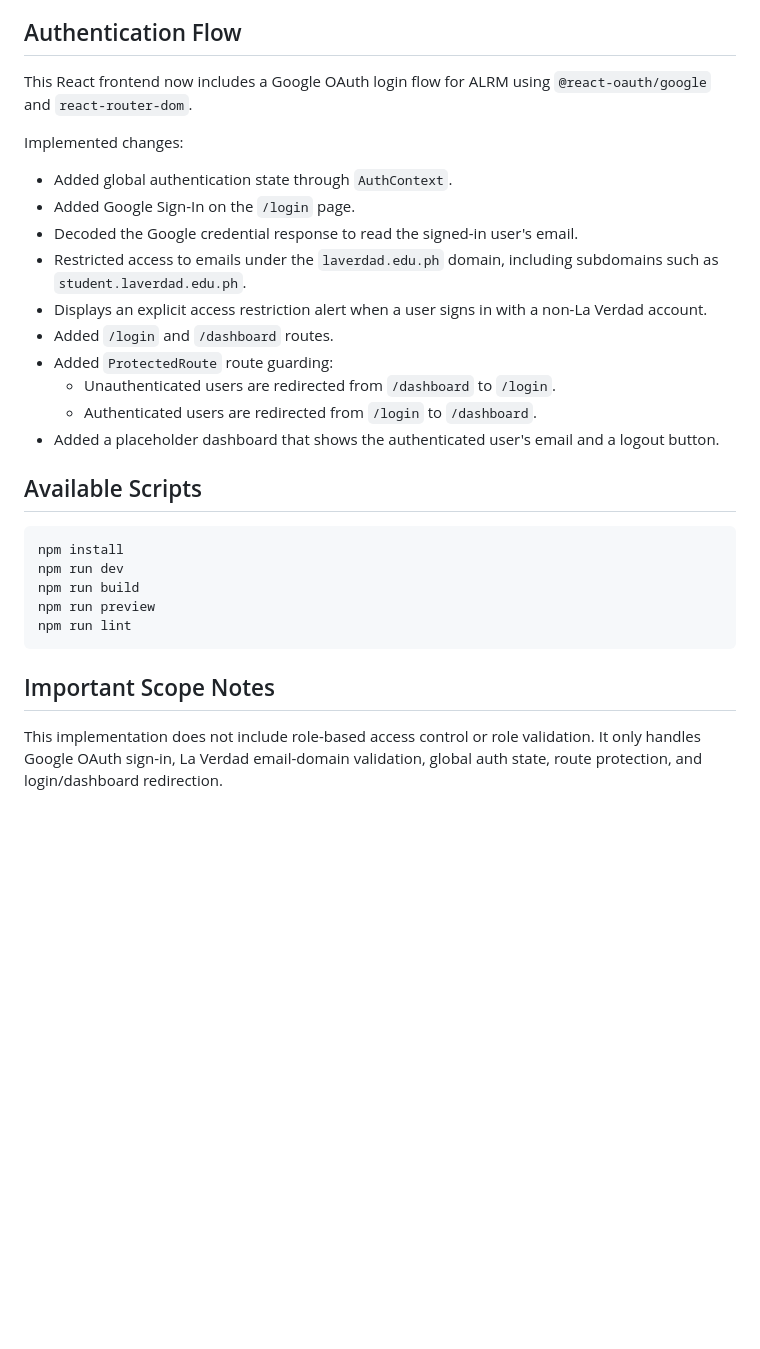
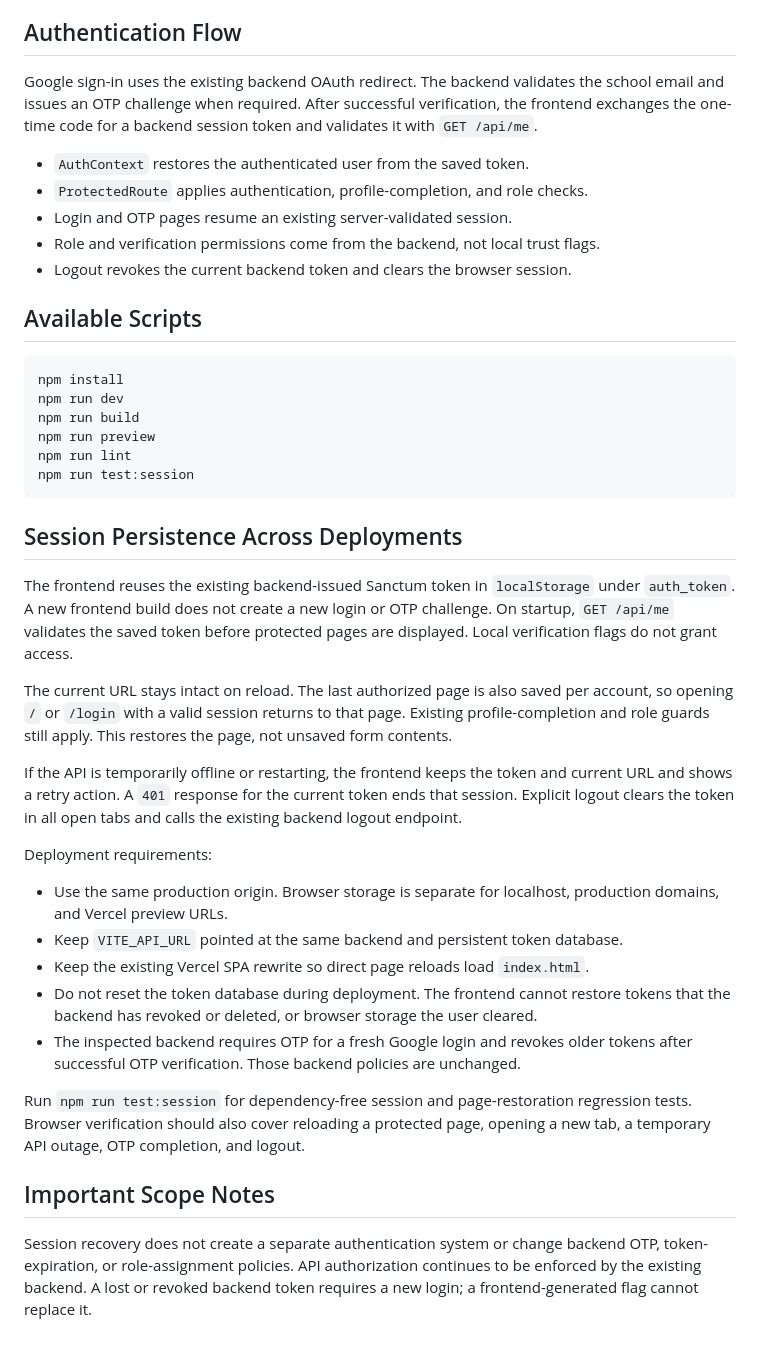
Before and after one commit to maki-sushi-distro/Absenteeism-Late-Report-and-Excuse-Letter-Management-Process-ALRM, a Markdown page: frontend/README.md, the part around the change. GitHub-like rendering; blank space fills up the shorter version.

Commit message:
docs: update README

````diff
--- a/frontend/README.md
+++ b/frontend/README.md
@@ -99,20 +99,16 @@ If Google login does not load, check that:
 
 ## Authentication Flow
 
-This React frontend now includes a Google OAuth login flow for ALRM using `@react-oauth/google` and `react-router-dom`.
+Google sign-in uses the existing backend OAuth redirect. The backend validates
+the school email and issues an OTP challenge when required. After successful
+verification, the frontend exchanges the one-time code for a backend session
+token and validates it with `GET /api/me`.
 
-Implemented changes:
-
-- Added global authentication state through `AuthContext`.
-- Added Google Sign-In on the `/login` page.
-- Decoded the Google credential response to read the signed-in user's email.
-- Restricted access to emails under the `laverdad.edu.ph` domain, including subdomains such as `student.laverdad.edu.ph`.
-- Displays an explicit access restriction alert when a user signs in with a non-La Verdad account.
-- Added `/login` and `/dashboard` routes.
-- Added `ProtectedRoute` route guarding:
-  - Unauthenticated users are redirected from `/dashboard` to `/login`.
-  - Authenticated users are redirected from `/login` to `/dashboard`.
-- Added a placeholder dashboard that shows the authenticated user's email and a logout button.
+- `AuthContext` restores the authenticated user from the saved token.
+- `ProtectedRoute` applies authentication, profile-completion, and role checks.
+- Login and OTP pages resume an existing server-validated session.
+- Role and verification permissions come from the backend, not local trust flags.
+- Logout revokes the current backend token and clears the browser session.
 
 ## Available Scripts
 
@@ -122,8 +118,44 @@ npm run dev
 npm run build
 npm run preview
 npm run lint
+npm run test:session
 ```
+
+## Session Persistence Across Deployments
+
+The frontend reuses the existing backend-issued Sanctum token in `localStorage`
+under `auth_token`. A new frontend build does not create a new login or OTP
+challenge. On startup, `GET /api/me` validates the saved token before protected
+pages are displayed. Local verification flags do not grant access.
+
+The current URL stays intact on reload. The last authorized page is also saved
+per account, so opening `/` or `/login` with a valid session returns to that page.
+Existing profile-completion and role guards still apply. This restores the page,
+not unsaved form contents.
+
+If the API is temporarily offline or restarting, the frontend keeps the token
+and current URL and shows a retry action. A `401` response for the current token
+ends that session. Explicit logout clears the token in all open tabs and calls
+the existing backend logout endpoint.
+
+Deployment requirements:
+
+- Use the same production origin. Browser storage is separate for localhost,
+  production domains, and Vercel preview URLs.
+- Keep `VITE_API_URL` pointed at the same backend and persistent token database.
+- Keep the existing Vercel SPA rewrite so direct page reloads load `index.html`.
+- Do not reset the token database during deployment. The frontend cannot restore
+  tokens that the backend has revoked or deleted, or browser storage the user cleared.
+- The inspected backend requires OTP for a fresh Google login and revokes older
+  tokens after successful OTP verification. Those backend policies are unchanged.
+
+Run `npm run test:session` for dependency-free session and page-restoration
+regression tests. Browser verification should also cover reloading a protected
+page, opening a new tab, a temporary API outage, OTP completion, and logout.
 
 ## Important Scope Notes
 
-This implementation does not include role-based access control or role validation. It only handles Google OAuth sign-in, La Verdad email-domain validation, global auth state, route protection, and login/dashboard redirection.
+Session recovery does not create a separate authentication system or change
+backend OTP, token-expiration, or role-assignment policies. API authorization
+continues to be enforced by the existing backend. A lost or revoked backend
+token requires a new login; a frontend-generated flag cannot replace it.
````
